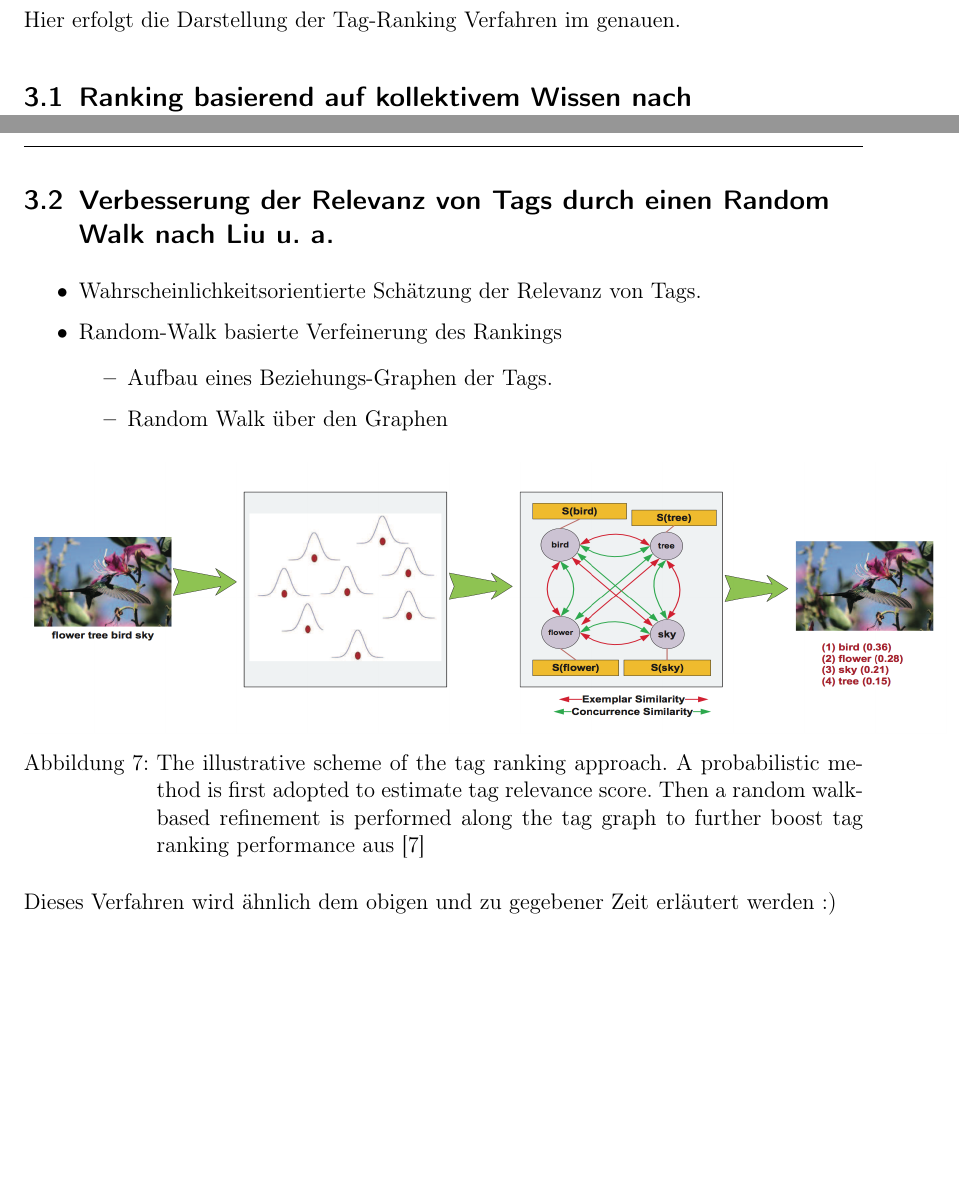
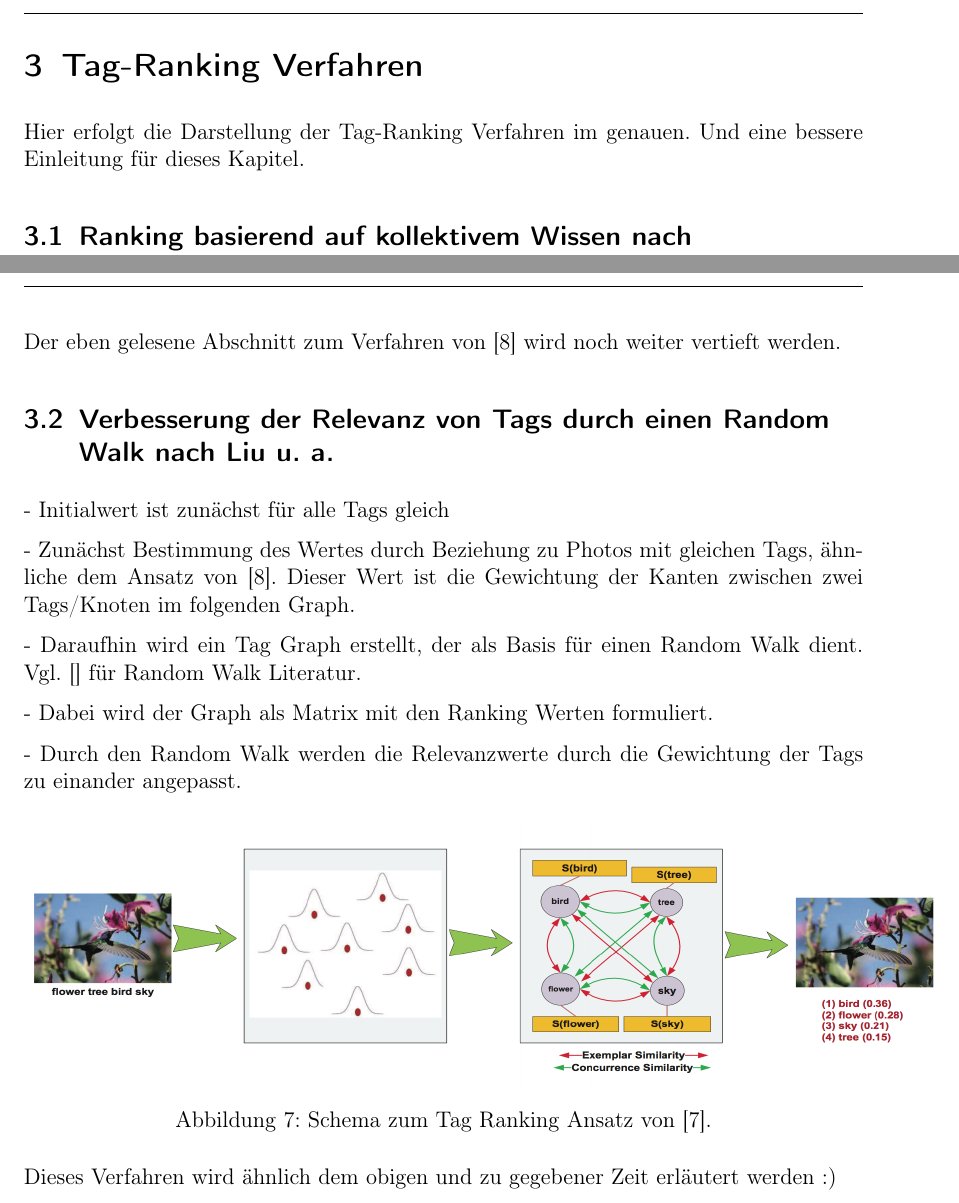
Before and after one commit to elitau/tagranking, a LaTeX paper (as-ausarbeitung.tex, which reads chapter/verfahren.tex): two parts of pages 13 and 15 of 19, joined at a grey line, cut at the place of the change, the shorter picture padded with empty space. Compiled offline with pdfLaTeX.

Commit message:
Fertig fuer heute

```diff
--- a/chapter/verfahren.tex
+++ b/chapter/verfahren.tex
@@ -1,7 +1,7 @@
 %!TEX root = /Users/ede/Documents/Master/19_AS/Ausarbeitung/as-ausarbeitung.tex
 \section{Tag-Ranking Verfahren} % (fold)
 \label{sec:tag_ranking_verfahren}
-Hier erfolgt die Darstellung der Tag-Ranking Verfahren im genauen.
+Hier erfolgt die Darstellung der Tag-Ranking Verfahren im genauen. Und eine bessere Einleitung für dieses Kapitel.
 
 %
 %
@@ -81,26 +81,43 @@ Anschließend fließen die Untersuchungsergebnisse aus Kapitel \ref{sec:analyse_
 
 Hier folgen noch die mathematischen Erläuterungen.
 
+Der eben gelesene Abschnitt zum Verfahren von \cite{collectiveKnowledge} wird noch weiter vertieft werden.
 
 % subsection ranking_basierend_auf_kollektivem_wissen_nach_zwol (end)
 
 \subsection{Verbesserung der Relevanz von Tags durch einen Random Walk nach Liu u. a.} % (fold)
 \label{sub:verbesserung_der_relevanz_durch_einen_random_walk}
 
-\begin{itemize}
-  \item Wahrscheinlichkeitsorientierte Schätzung der Relevanz von Tags.
-  \item Random-Walk basierte Verfeinerung des Rankings
+% \begin{itemize}
+%   \item Wahrscheinlichkeitsorientierte Schätzung der Relevanz von Tags.
+%   \item Random-Walk basierte Verfeinerung des Rankings
+%
+%     \begin{itemize}
+%       \item Aufbau eines Beziehungs-Graphen der Tags.
+%       \item Random Walk über den Graphen
+%     \end{itemize}
+% \end{itemize}
 
-    \begin{itemize}
-      \item Aufbau eines Beziehungs-Graphen der Tags.
-      \item Random Walk über den Graphen
-    \end{itemize}
-\end{itemize}
+% Bei diesem Verfahren wird wie bei dem von \cite{collectiveKnowledge} die co-occurrence als Initialwert für den Rank eines Tags gewählt.
+- Initialwert ist zunächst für alle Tags gleich
+
+- Zunächst Bestimmung des Wertes durch Beziehung zu Photos mit gleichen Tags, ähnliche dem Ansatz von \cite{collectiveKnowledge}. Dieser Wert ist die Gewichtung der Kanten zwischen zwei Tags/Knoten im folgenden Graph.
+
+- Daraufhin wird ein Tag Graph erstellt, der als Basis für einen Random Walk dient. Vgl. \cite{} für Random Walk Literatur.
+
+- Dabei wird der Graph als Matrix mit den Ranking Werten formuliert.
+
+- Durch den Random Walk werden die Relevanzwerte durch die Gewichtung der Tags zu einander angepasst.
+% Initialwert für den Rank eines Tags wird durch die Beziehung zwischen durch die Photos assoziierten Tags bestimmt. Für jedes Photo x mit den Nachbarn (haben den gleichen Tag) X
+
+% Daraufhin erfolgt das Erstellen eines Tag Graphen
+
+
 
 \begin{figure}[htbp]
   \centering
     \includegraphics[height=2in]{images/tag_ranking_verfahren.png}
-  \caption{The illustrative scheme of the tag ranking approach. A probabilistic method is first adopted to estimate tag relevance score. Then a random walk-based refinement is performed along the tag graph to further boost tag ranking performance aus \cite{ranking}}
+  \caption{Schema zum Tag Ranking Ansatz von \cite{ranking}.}
   \label{fig:images_tag_ranking_verfahren}
 \end{figure}
 
```
Also changed, not shown: chapter/verfahren.tex (4 more changed lines).
